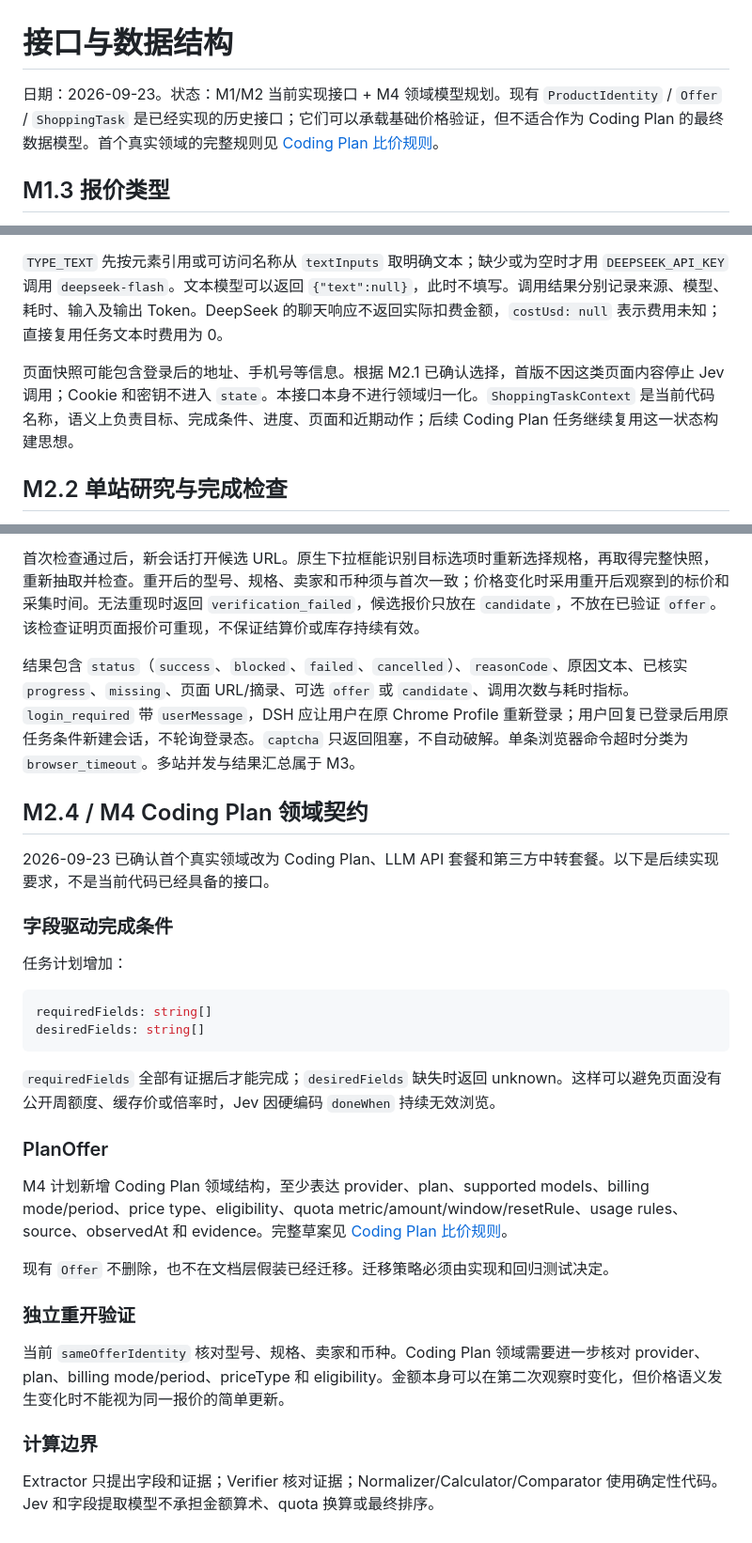
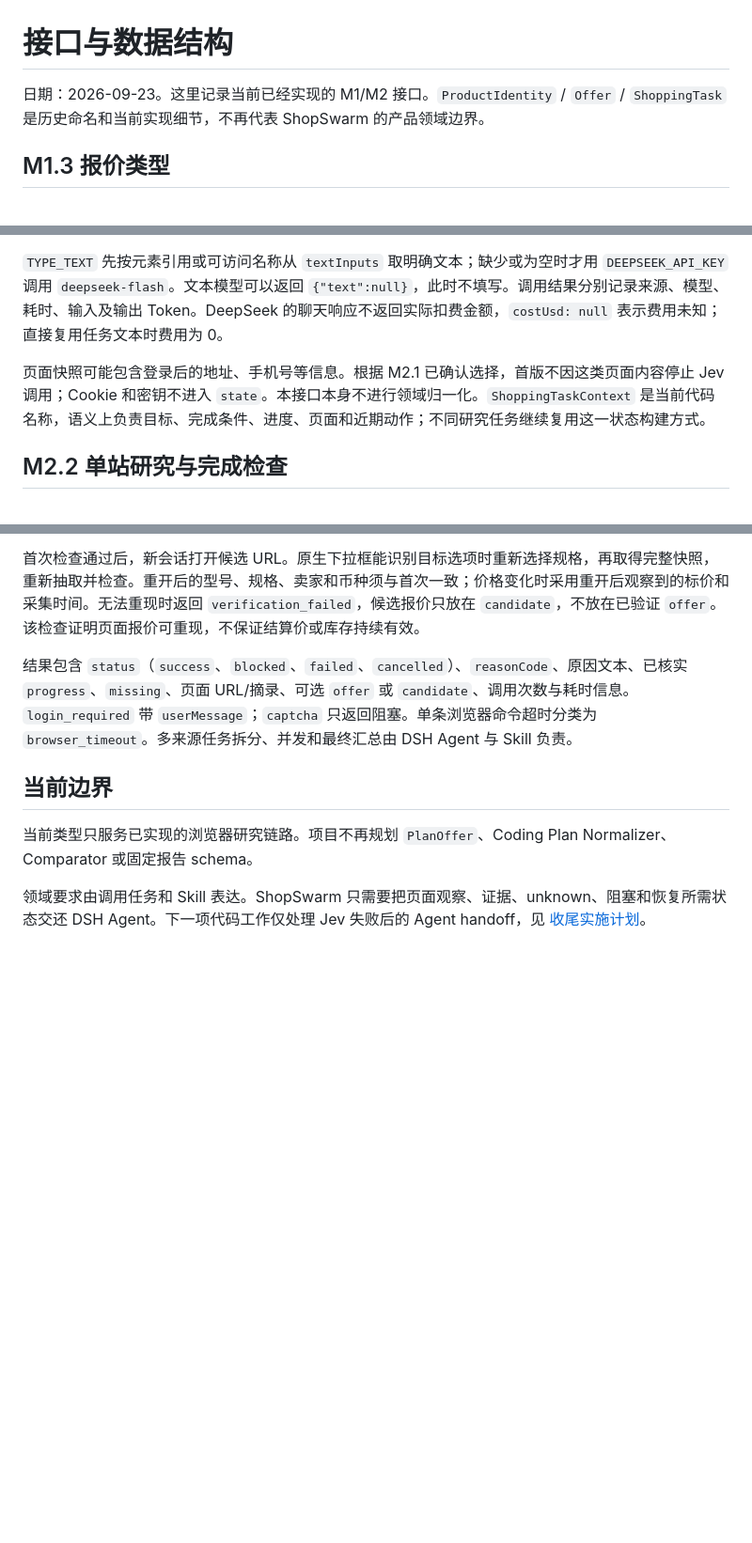
Before and after one commit to LetItBe12345/ShopSwarm, a Markdown page: DOC/接口与数据结构.md, 3 parts joined by grey strips. Shown at 94% size. Drawn GitHub-style; blank space fills up the shorter version.

Commit message:
docs: remove planned domain model contract

````diff
--- a/DOC/接口与数据结构.md
+++ b/DOC/接口与数据结构.md
@@ -1,6 +1,6 @@
 # 接口与数据结构
 
-日期：2026-09-23。状态：M1/M2 当前实现接口 + M4 领域模型规划。现有 `ProductIdentity` / `Offer` / `ShoppingTask` 是已经实现的历史接口；它们可以承载基础价格验证，但不适合作为 Coding Plan 的最终数据模型。首个真实领域的完整规则见 [Coding Plan 比价规则](Coding%20Plan%20比价规则.md)。
+日期：2026-09-23。这里记录当前已经实现的 M1/M2 接口。`ProductIdentity` / `Offer` / `ShoppingTask` 是历史命名和当前实现细节，不再代表 ShopSwarm 的产品领域边界。
 
 ## M1.3 报价类型
 
@@ -24,7 +24,7 @@ M1.3 的五个静态页面分别覆盖搜索、规格选择、延迟加载、遮
 
 `TYPE_TEXT` 先按元素引用或可访问名称从 `textInputs` 取明确文本；缺少或为空时才用 `DEEPSEEK_API_KEY` 调用 `deepseek-flash`。文本模型可以返回 `{"text":null}`，此时不填写。调用结果分别记录来源、模型、耗时、输入及输出 Token。DeepSeek 的聊天响应不返回实际扣费金额，`costUsd: null` 表示费用未知；直接复用任务文本时费用为 0。
 
-页面快照可能包含登录后的地址、手机号等信息。根据 M2.1 已确认选择，首版不因这类页面内容停止 Jev 调用；Cookie 和密钥不进入 `state`。本接口本身不进行领域归一化。`ShoppingTaskContext` 是当前代码名称，语义上负责目标、完成条件、进度、页面和近期动作；后续 Coding Plan 任务继续复用这一状态构建思想。
+页面快照可能包含登录后的地址、手机号等信息。根据 M2.1 已确认选择，首版不因这类页面内容停止 Jev 调用；Cookie 和密钥不进入 `state`。本接口本身不进行领域归一化。`ShoppingTaskContext` 是当前代码名称，语义上负责目标、完成条件、进度、页面和近期动作；不同研究任务继续复用这一状态构建方式。
 
 ## M2.2 单站研究与完成检查
 
@@ -34,34 +34,10 @@ Jev 的 `DONE` 只触发检查。DeepSeek `deepseek-flash` 从完整页面快照
 
 首次检查通过后，新会话打开候选 URL。原生下拉框能识别目标选项时重新选择规格，再取得完整快照，重新抽取并检查。重开后的型号、规格、卖家和币种须与首次一致；价格变化时采用重开后观察到的标价和采集时间。无法重现时返回 `verification_failed`，候选报价只放在 `candidate`，不放在已验证 `offer`。该检查证明页面报价可重现，不保证结算价或库存持续有效。
 
-结果包含 `status`（`success`、`blocked`、`failed`、`cancelled`）、`reasonCode`、原因文本、已核实 `progress`、`missing`、页面 URL/摘录、可选 `offer` 或 `candidate`、调用次数与耗时指标。`login_required` 带 `userMessage`，DSH 应让用户在原 Chrome Profile 重新登录；用户回复已登录后用原任务条件新建会话，不轮询登录态。`captcha` 只返回阻塞，不自动破解。单条浏览器命令超时分类为 `browser_timeout`。多站并发与结果汇总属于 M3。
+结果包含 `status`（`success`、`blocked`、`failed`、`cancelled`）、`reasonCode`、原因文本、已核实 `progress`、`missing`、页面 URL/摘录、可选 `offer` 或 `candidate`、调用次数与耗时信息。`login_required` 带 `userMessage`；`captcha` 只返回阻塞。单条浏览器命令超时分类为 `browser_timeout`。多来源任务拆分、并发和最终汇总由 DSH Agent 与 Skill 负责。
 
+## 当前边界
 
-## M2.4 / M4 Coding Plan 领域契约
+当前类型只服务已实现的浏览器研究链路。项目不再规划 `PlanOffer`、Coding Plan Normalizer、Comparator 或固定报告 schema。
 
-2026-09-23 已确认首个真实领域改为 Coding Plan、LLM API 套餐和第三方中转套餐。以下是后续实现要求，不是当前代码已经具备的接口。
-
-### 字段驱动完成条件
-
-任务计划增加：
-
-```ts
-requiredFields: string[]
-desiredFields: string[]
-```
-
-`requiredFields` 全部有证据后才能完成；`desiredFields` 缺失时返回 unknown。这样可以避免页面没有公开周额度、缓存价或倍率时，Jev 因硬编码 `doneWhen` 持续无效浏览。
-
-### PlanOffer
-
-M4 计划新增 Coding Plan 领域结构，至少表达 provider、plan、supported models、billing mode/period、price type、eligibility、quota metric/amount/window/resetRule、usage rules、source、observedAt 和 evidence。完整草案见 [Coding Plan 比价规则](Coding%20Plan%20比价规则.md)。
-
-现有 `Offer` 不删除，也不在文档层假装已经迁移。迁移策略必须由实现和回归测试决定。
-
-### 独立重开验证
-
-当前 `sameOfferIdentity` 核对型号、规格、卖家和币种。Coding Plan 领域需要进一步核对 provider、plan、billing mode/period、priceType 和 eligibility。金额本身可以在第二次观察时变化，但价格语义发生变化时不能视为同一报价的简单更新。
-
-### 计算边界
-
-Extractor 只提出字段和证据；Verifier 核对证据；Normalizer/Calculator/Comparator 使用确定性代码。Jev 和字段提取模型不承担金额算术、quota 换算或最终排序。
+领域要求由调用任务和 Skill 表达。ShopSwarm 只需要把页面观察、证据、unknown、阻塞和恢复所需状态交还 DSH Agent。下一项代码工作仅处理 Jev 失败后的 Agent handoff，见 [收尾实施计划](收尾实施计划.md)。
````
